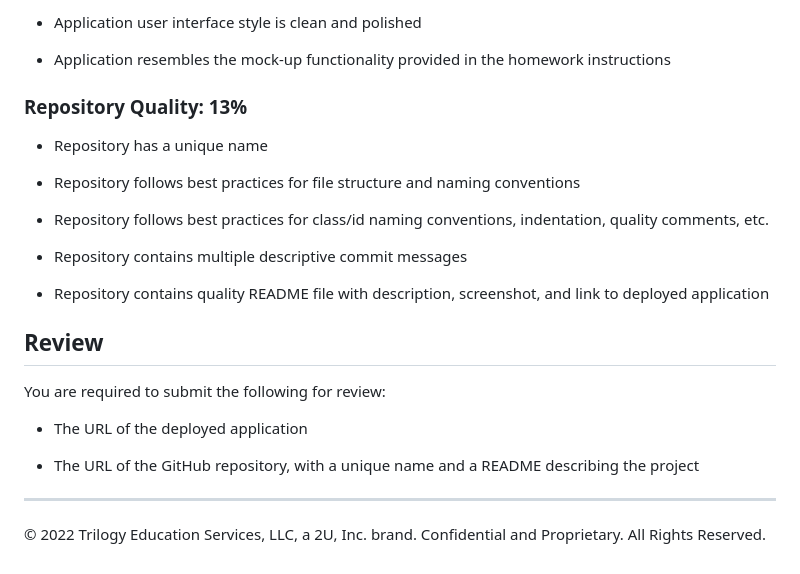
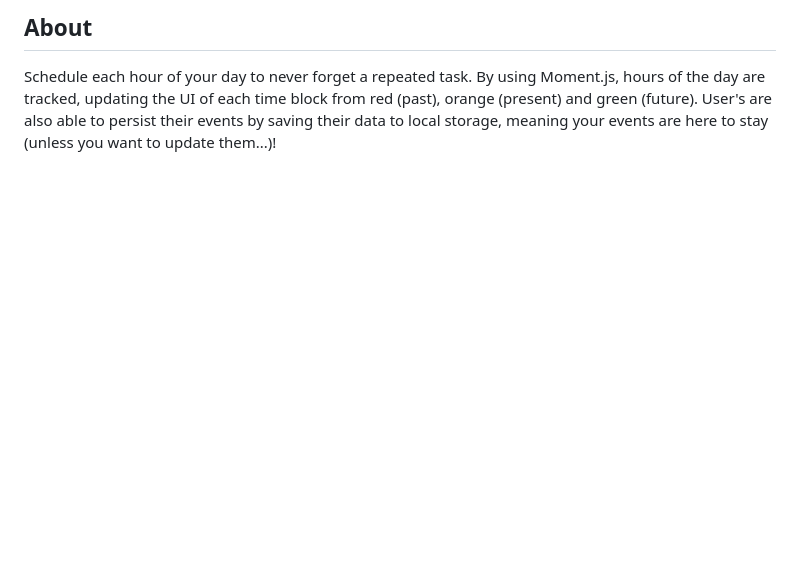
Before and after one commit to bdejene19/DaysAgenda-MomentJS, a Markdown page: README.md, the part around one of its changes. Rendered like a GitHub page; blank space fills up the shorter version.

```diff
--- a/README.md
+++ b/README.md
@@ -64,26 +8,2 @@ This homework is graded based on the following criteria:
-* Application user interface style is clean and polished
-
-* Application resembles the mock-up functionality provided in the homework instructions
-
-### Repository Quality: 13%
-
-* Repository has a unique name
-
-* Repository follows best practices for file structure and naming conventions
-
-* Repository follows best practices for class/id naming conventions, indentation, quality comments, etc.
-
-* Repository contains multiple descriptive commit messages
-
-* Repository contains quality README file with description, screenshot, and link to deployed application
-
-## Review
-
-You are required to submit the following for review:
-
-* The URL of the deployed application
-
-* The URL of the GitHub repository, with a unique name and a README describing the project
-
-- - -
-© 2022 Trilogy Education Services, LLC, a 2U, Inc. brand. Confidential and Proprietary. All Rights Reserved.
+## About
+Schedule each hour of your day to never forget a repeated task. By using Moment.js, hours of the day are tracked, updating the UI of each time block from red (past), orange (present) and green (future). User's are also able to persist their events by saving their data to local storage, meaning your events are here to stay (unless you want to update them...)!
```
Also changed, not shown: other parts of README.md (+5 -61 lines), Assets/05-third-party-apis-homework-demo.gif (deleted), Assets/plannerScreenshot.png (added), 6 other files.
